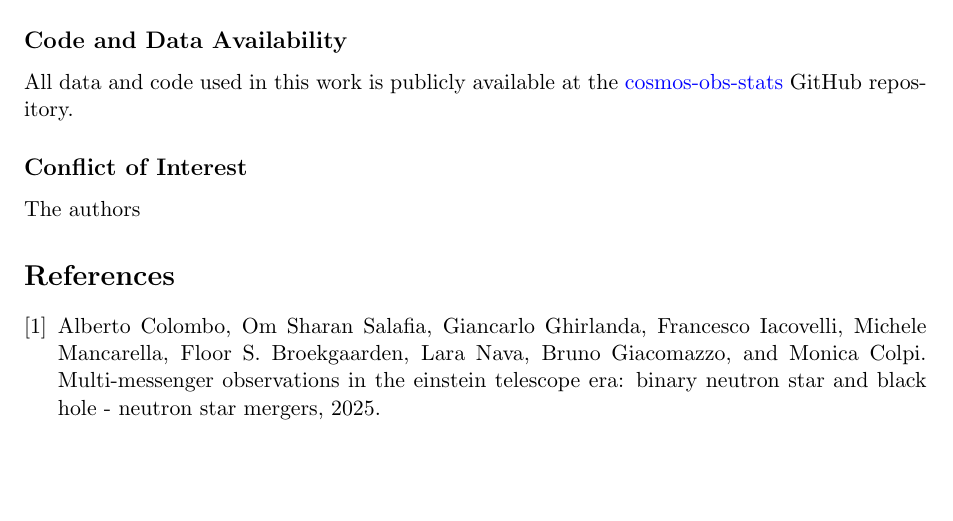
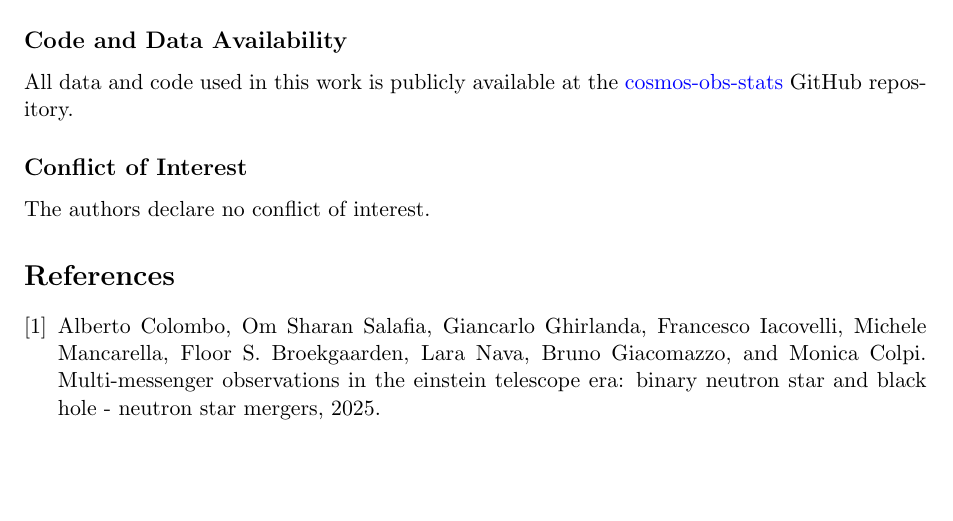
Before and after one commit to CAPIBARA3/cosmos-papers, a LaTeX paper (COSMOS-program/main.tex): part of page 7 of 7, cut so that both start at the same text. Compiled offline with pdfLaTeX.

Commit message:
Update main.tex
Signed-off-by: Joan <139717293+joanalnu@users.noreply.github.com>

```diff
--- a/COSMOS-program/main.tex
+++ b/COSMOS-program/main.tex
@@ -217,7 +217,7 @@ J.A.N. conceived the initial mission concept, leds the CAPIBARA-COSMOS program,
 All data and code used in this work is publicly available at the \href{https://github.com/capibara3/cosmos-obs-stats}{cosmos-obs-stats} GitHub repository.
 
 \subsection*{Conflict of Interest}
-The authors
+The authors declare no conflict of interest.
 
 % --- References ---
 \bibliographystyle{unsrt}
```
